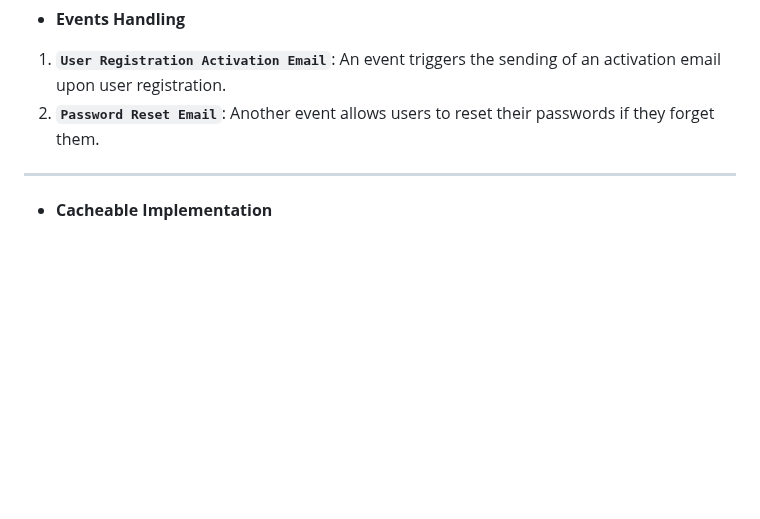
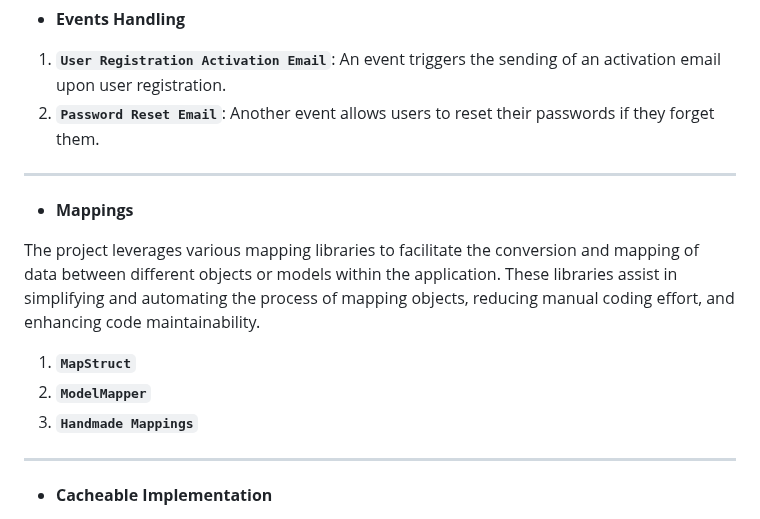
Before and after one commit to Borovaneca/CarWash, a Markdown page: README.md, the part around the change. Rendered like a GitHub page; blank space fills up the shorter version.

```diff
--- a/README.md
+++ b/README.md
@@ -124,6 +124,15 @@ _The project incorporates a bit of Aspect-Oriented Programming (AOP) to modulari
 1. **`User Registration Activation Email`**: An event triggers the sending of an activation email upon user registration.
 2. **`Password Reset Email`**: Another event allows users to reset their passwords if they forget them.
 
+---
+
+* **Mappings**
+
+The project leverages various mapping libraries to facilitate the conversion and mapping of data between different objects or models within the application. These libraries assist in simplifying and automating the process of mapping objects, reducing manual coding effort, and enhancing code maintainability.
+
+1. **`MapStruct`**
+2. **`ModelMapper`**
+3. **`Handmade Mappings`**
 ---
 
 * **Cacheable Implementation**
```
